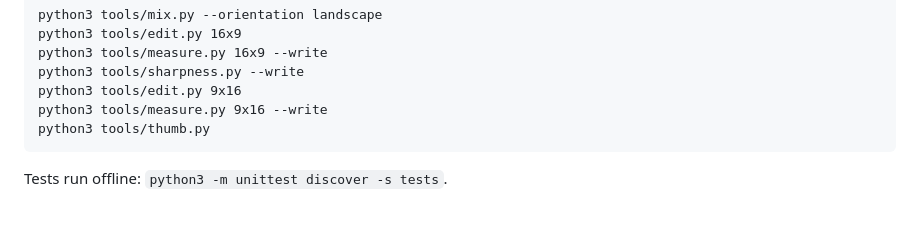
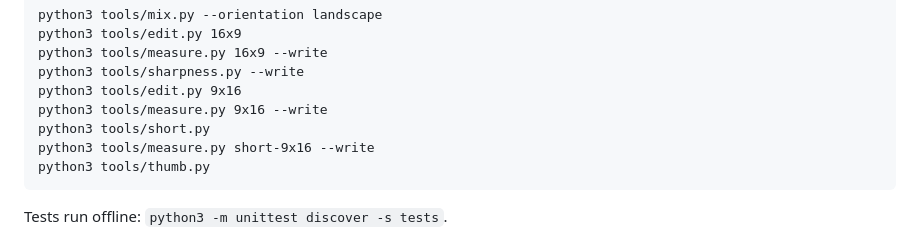
Before and after one commit to aimanmalib/sampan-river, a Markdown page: README.md, the part around the change. Drawn GitHub-style; blank space fills up the shorter version.

Commit message:
R4: 18.6 s vertical short from film segments with crossfades, own captions, measured
Co-Authored-By: Claude Opus 5.5 <noreply@anthropic.com>

````diff
--- a/README.md
+++ b/README.md
@@ -74,6 +74,8 @@ python3 tools/measure.py 16x9 --write
 python3 tools/sharpness.py --write
 python3 tools/edit.py 9x16
 python3 tools/measure.py 9x16 --write
+python3 tools/short.py
+python3 tools/measure.py short-9x16 --write
 python3 tools/thumb.py
 ```
 
````
Also changed, not shown: docs/MEASURED.md (+18 -0 lines), docs/decisions/0008-vertical-short.md (added, +40 -0 lines), docs/frames/short-9x16-cue-01.jpg (added), docs/frames/short-9x16-cue-02.jpg (added), docs/frames/short-9x16-cue-03.jpg (added), docs/frames/short-9x16-cue-04.jpg (added), docs/frames/short-9x16-endcard.jpg (added), 5 other files.
